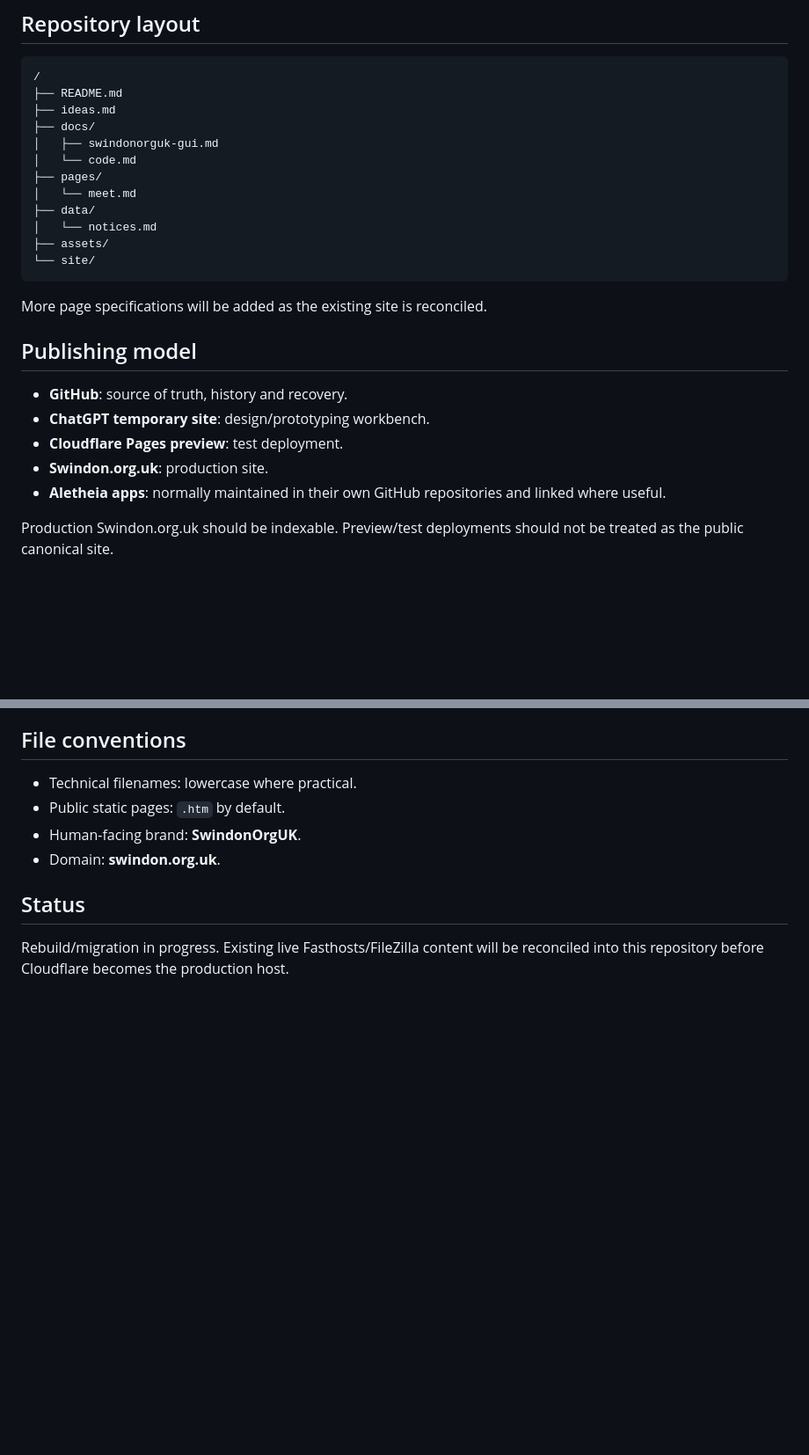
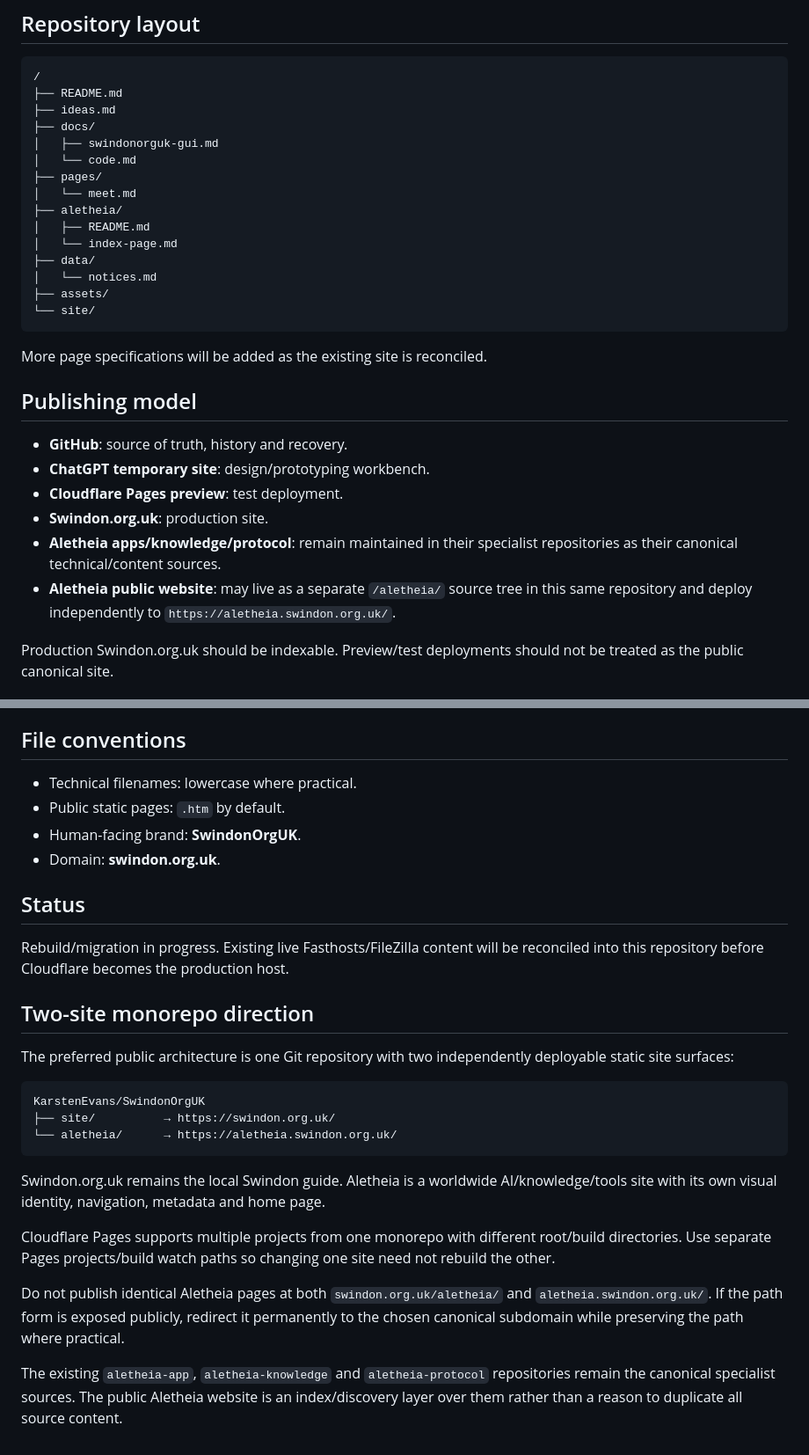
Before and after one commit to KarstenEvans/SwindonOrgUK, a Markdown page: README.md, 2 parts joined by grey strips. Shown at 88% size. Rendered like a GitHub page; blank space fills up the shorter version.

Commit message:
Document two-site Swindon and Aletheia monorepo architecture

````diff
--- a/README.md
+++ b/README.md
@@ -45,6 +45,9 @@ If generated HTML conflicts with the canonical Markdown and shared specification
 │   └── code.md
 ├── pages/
 │   └── meet.md
+├── aletheia/
+│   ├── README.md
+│   └── index-page.md
 ├── data/
 │   └── notices.md
 ├── assets/
@@ -59,7 +62,8 @@ More page specifications will be added as the existing site is reconciled.
 - **ChatGPT temporary site**: design/prototyping workbench.
 - **Cloudflare Pages preview**: test deployment.
 - **Swindon.org.uk**: production site.
-- **Aletheia apps**: normally maintained in their own GitHub repositories and linked where useful.
+- **Aletheia apps/knowledge/protocol**: remain maintained in their specialist repositories as their canonical technical/content sources.
+- **Aletheia public website**: may live as a separate `/aletheia/` source tree in this same repository and deploy independently to `https://aletheia.swindon.org.uk/`.
 
 Production Swindon.org.uk should be indexable. Preview/test deployments should not be treated as the public canonical site.
 
@@ -82,3 +86,22 @@ Production Swindon.org.uk should be indexable. Preview/test deployments should n
 ## Status
 
 Rebuild/migration in progress. Existing live Fasthosts/FileZilla content will be reconciled into this repository before Cloudflare becomes the production host.
+
+
+## Two-site monorepo direction
+
+The preferred public architecture is one Git repository with two independently deployable static site surfaces:
+
+```text
+KarstenEvans/SwindonOrgUK
+├── site/          → https://swindon.org.uk/
+└── aletheia/      → https://aletheia.swindon.org.uk/
+```
+
+Swindon.org.uk remains the local Swindon guide. Aletheia is a worldwide AI/knowledge/tools site with its own visual identity, navigation, metadata and home page.
+
+Cloudflare Pages supports multiple projects from one monorepo with different root/build directories. Use separate Pages projects/build watch paths so changing one site need not rebuild the other.
+
+Do not publish identical Aletheia pages at both `swindon.org.uk/aletheia/` and `aletheia.swindon.org.uk/`. If the path form is exposed publicly, redirect it permanently to the chosen canonical subdomain while preserving the path where practical.
+
+The existing `aletheia-app`, `aletheia-knowledge` and `aletheia-protocol` repositories remain the canonical specialist sources. The public Aletheia website is an index/discovery layer over them rather than a reason to duplicate all source content.
````
